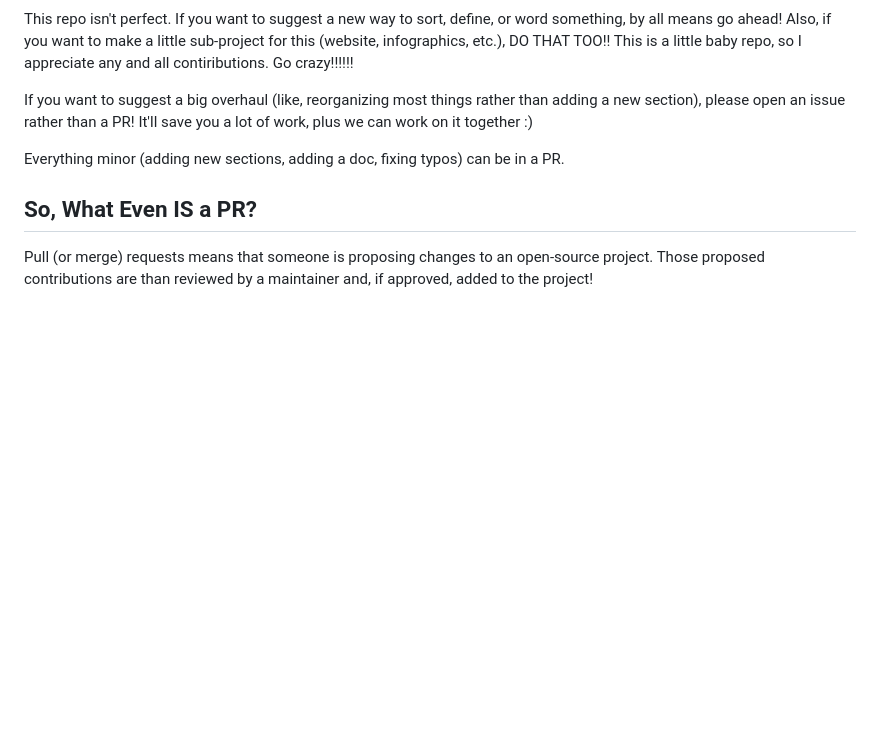
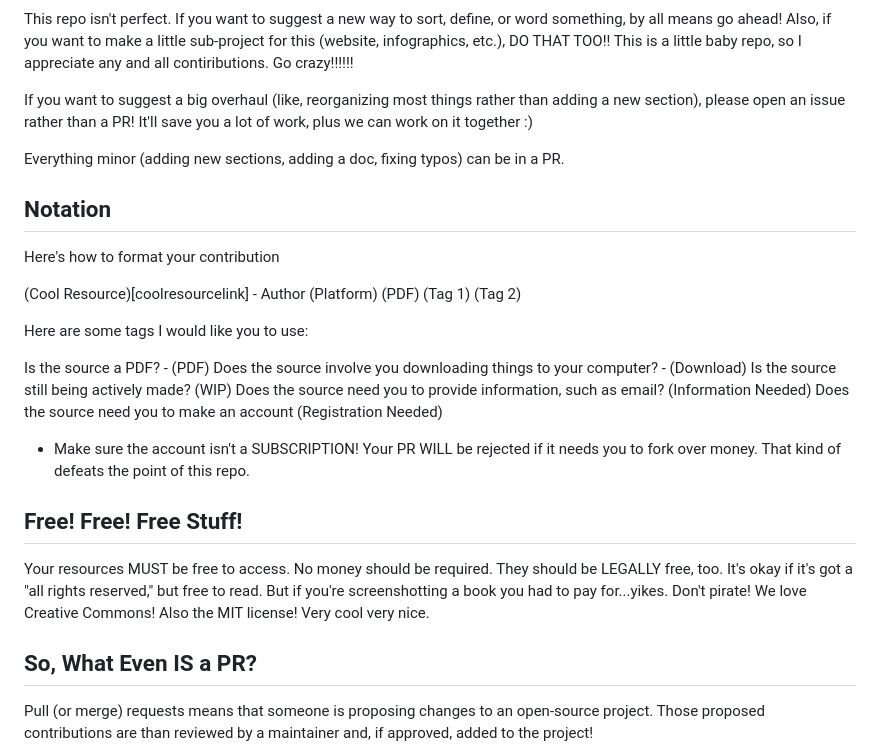
Before and after one commit to ti-v/Computational-Biology-Resources-, a Markdown page: CONTRIBUTING.md, the part around the change. Rendered like a GitHub page; blank space fills up the shorter version.

```diff
--- a/CONTRIBUTING.md
+++ b/CONTRIBUTING.md
@@ -63,6 +63,26 @@ plus we can work on it together :)
 
 Everything minor (adding new sections, adding a doc, fixing typos) can be in a PR.
 
+## Notation
+Here's how to format your contribution
+
+(Cool Resource)[coolresourcelink] - Author (Platform) (PDF) (Tag 1) (Tag 2)
+
+Here are some tags I would like you to use:
+
+Is the source a PDF? - (PDF)
+Does the source involve you downloading things to your computer? - (Download)
+Is the source still being actively made? (WIP)
+Does the source need you to provide information, such as email? (Information Needed)
+Does the source need you to make an account (Registration Needed)
+* Make sure the account isn't a SUBSCRIPTION! Your PR WILL be rejected if it needs you to fork over money. That kind of defeats the point of this repo.
+
+## Free! Free! Free Stuff!
+
+Your resources MUST be free to access. No money should be required.
+They should be LEGALLY free, too. It's okay if it's got a "all rights reserved," but free to read. But if you're screenshotting a book you had to pay for...yikes.
+Don't pirate! We love Creative Commons! Also the MIT license! Very cool very nice.
+
 ## So, What Even IS a PR?
 
 Pull (or merge) requests means that someone is proposing changes to an open-source project. Those proposed contributions are than reviewed by a maintainer and, if approved, added to the project!
```
